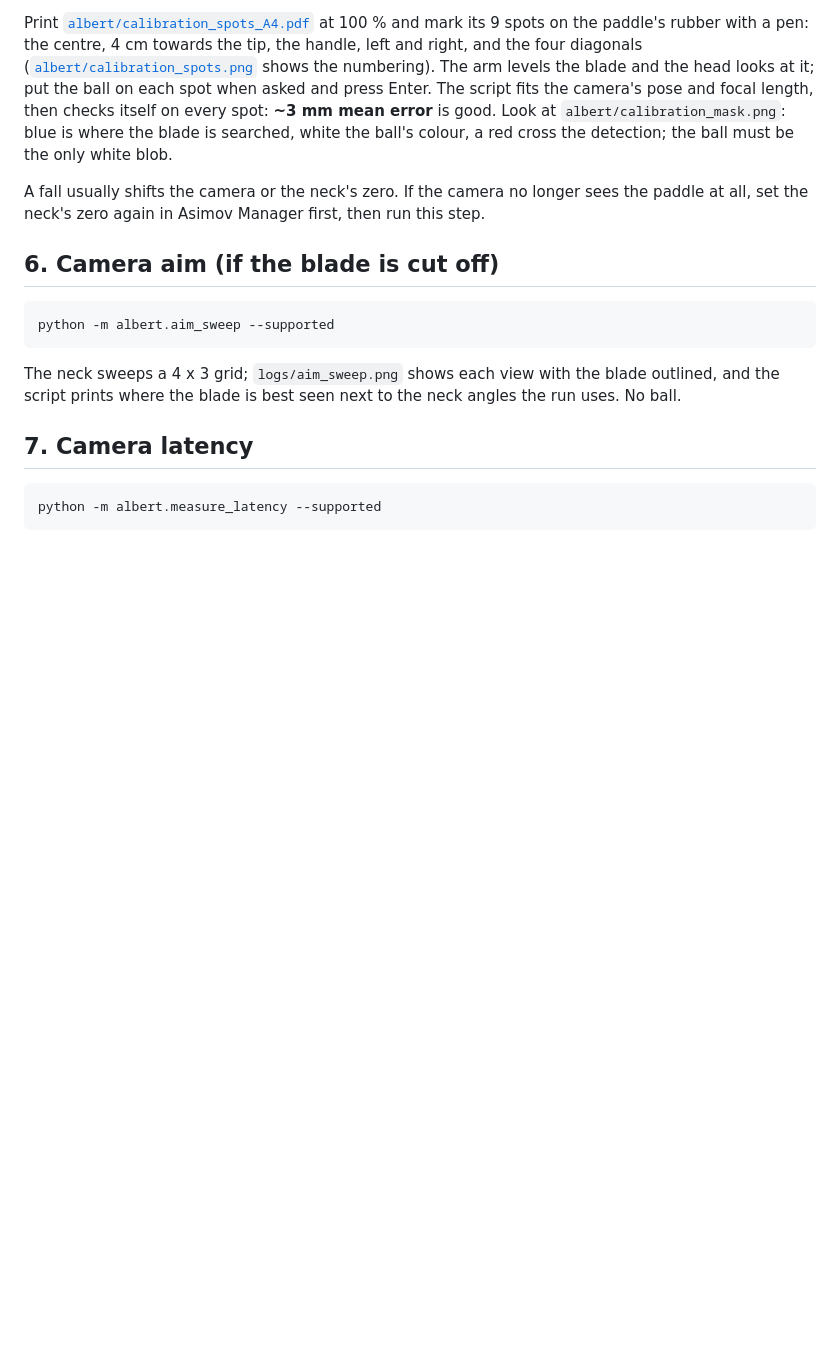
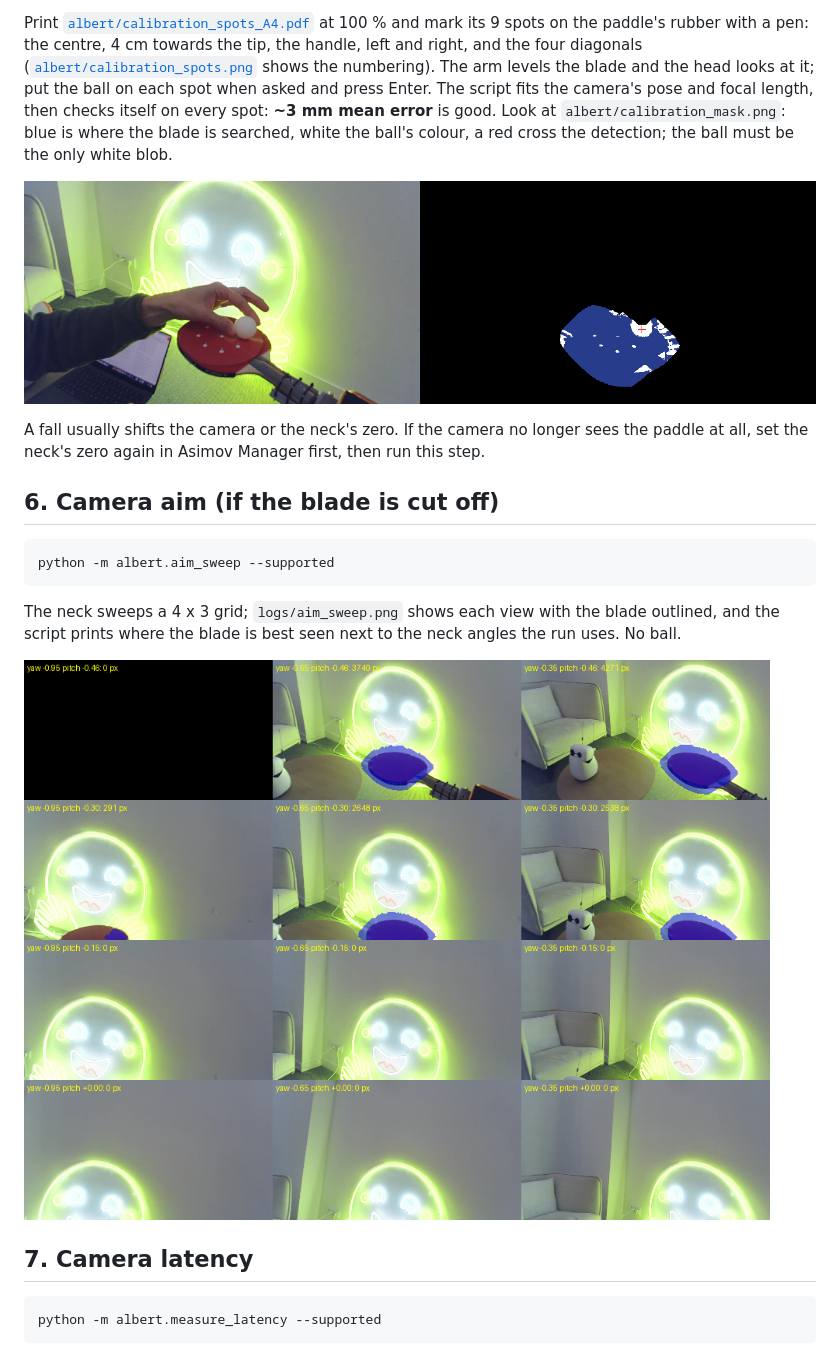
Before and after one commit to cetiennec/asimov-pingpong-balance, a Markdown page: docs/calibration.md, the part around the change. GitHub-like rendering; pictures changed too: docs/images/aim_sweep.png (added), docs/images/calibrate_camera.png (added); blank space fills up the shorter version.

```diff
--- a/docs/calibration.md
+++ b/docs/calibration.md
@@ -80,6 +80,8 @@ head looks at it; put the ball on each spot when asked and press Enter. The scri
 then checks itself on every spot: **~3 mm mean error** is good. Look at `albert/calibration_mask.png`: blue is where the
 blade is searched, white the ball's colour, a red cross the detection; the ball must be the only white blob.
 
+![Camera calibration on Albert: the ball on a marked spot (left), what the detector sees (right)](images/calibrate_camera.png)
+
 A fall usually shifts the camera or the neck's zero. If the camera no longer sees the paddle at all, set the neck's zero
 again in Asimov Manager first, then run this step.
 
@@ -91,6 +93,8 @@ python -m albert.aim_sweep --supported
 
 The neck sweeps a 4 x 3 grid; `logs/aim_sweep.png` shows each view with the blade outlined, and the script prints where the
 blade is best seen next to the neck angles the run uses. No ball.
+
+![The neck sweep on Albert: the blade (blue) is best seen at yaw -0.35 to -0.65, pitch -0.30 to -0.46](images/aim_sweep.png)
 
 ## 7. Camera latency
 
```
Also changed, not shown: README.md (+18 -11 lines), 1 other file.
